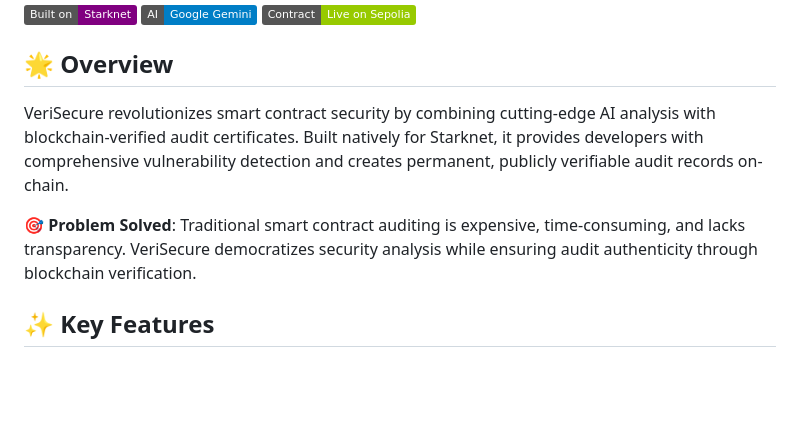
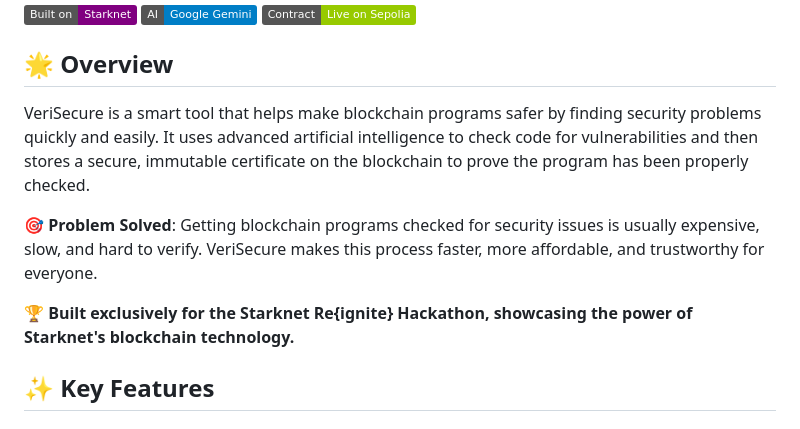
Before and after one commit to SidharthDahiya/VeriSecure, a Markdown page: README.md, the part around the change. GitHub-like rendering; badges without logos; blank space fills up the shorter version.

```diff
--- a/README.md
+++ b/README.md
@@ -9,9 +9,11 @@
 
 ## 🌟 Overview
 
-VeriSecure revolutionizes smart contract security by combining cutting-edge AI analysis with blockchain-verified audit certificates. Built natively for Starknet, it provides developers with comprehensive vulnerability detection and creates permanent, publicly verifiable audit records on-chain.
+VeriSecure is a smart tool that helps make blockchain programs safer by finding security problems quickly and easily. It uses advanced artificial intelligence to check code for vulnerabilities and then stores a secure, immutable certificate on the blockchain to prove the program has been properly checked.
 
-**🎯 Problem Solved**: Traditional smart contract auditing is expensive, time-consuming, and lacks transparency. VeriSecure democratizes security analysis while ensuring audit authenticity through blockchain verification.
+**🎯 Problem Solved**: Getting blockchain programs checked for security issues is usually expensive, slow, and hard to verify. VeriSecure makes this process faster, more affordable, and trustworthy for everyone.
+
+**🏆 Built exclusively for the Starknet Re{ignite} Hackathon, showcasing the power of Starknet's blockchain technology.**
 
 ## ✨ Key Features
 
```
